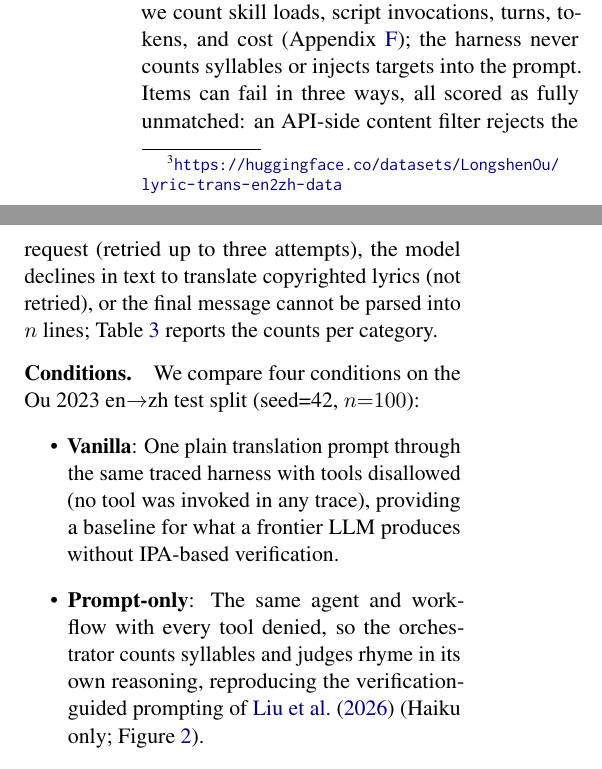
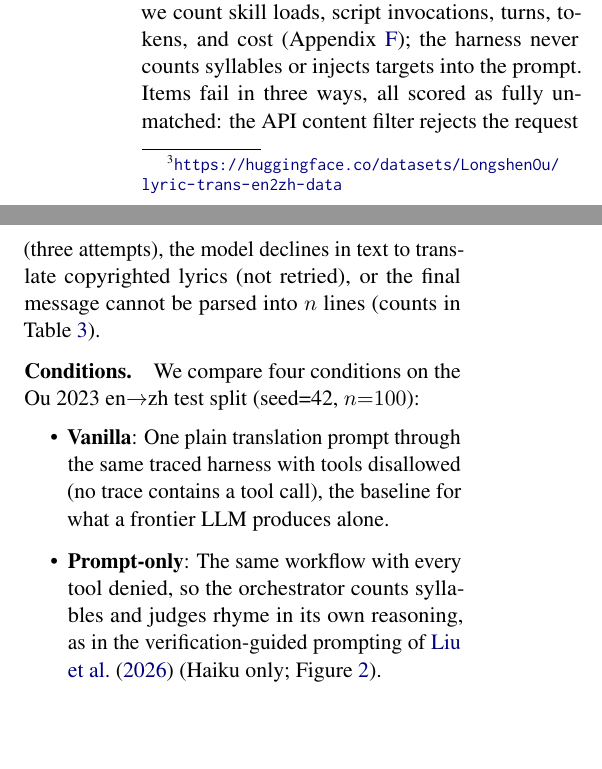
Before and after one commit to guan404ming/blt-skills, a LaTeX paper (paper/acl_latex.tex): two parts of the columns of page 7 of 16, joined at a grey line, cut so that both start at the same text, the shorter picture padded with empty space. Compiled offline with pdfLaTeX.

Commit message:
Fit main text after failure-category caption

```diff
--- a/paper/acl_latex.tex
+++ b/paper/acl_latex.tex
@@ -400,13 +400,13 @@ Our open-source release (Apache-2.0) ships the full Skill suite (six \texttt{SKI
 The framework is implemented as Agent Skills: each phase is encoded as procedural instructions in the orchestrating \texttt{lyrics-translator} \texttt{SKILL.md}, which references the five sub-skills (\S\ref{sec:tools}) and tells the agent which verification script to run at each step (Appendix~\ref{app:prompts}).
 The harness sends one prompt per test item through the Claude Code CLI (\texttt{claude -p}, \texttt{--effort medium}) containing only the source lines and the instruction to use the \texttt{lyrics-translator} skill; the agent discovers the skills from their \texttt{SKILL.md} descriptions, extracts the constraints itself by running the scripts, translates, and verifies, with \texttt{Skill}, \texttt{Read}, and \texttt{Bash} as the only allowed tools.
 Every run is logged as a \texttt{stream-json} trace, from which we count skill loads, script invocations, turns, tokens, and cost (Appendix~\ref{app:analysis}); the harness never counts syllables or injects targets into the prompt.
-Items can fail in three ways, all scored as fully unmatched: an API-side content filter rejects the request (retried up to three attempts), the model declines in text to translate copyrighted lyrics (not retried), or the final message cannot be parsed into $n$ lines; Table~\ref{tab:orchestrator} reports the counts per category.
+Items fail in three ways, all scored as fully unmatched: the API content filter rejects the request (three attempts), the model declines in text to translate copyrighted lyrics (not retried), or the final message cannot be parsed into $n$ lines (counts in Table~\ref{tab:orchestrator}).
 
 \paragraph{Conditions.}
 We compare four conditions on the Ou 2023 en$\rightarrow$zh test split (seed=42, $n{=}100$):
 \begin{itemize}
-    \item \textbf{Vanilla}: One plain translation prompt through the same traced harness with tools disallowed (no tool was invoked in any trace), providing a baseline for what a frontier LLM produces without IPA-based verification.
-    \item \textbf{Prompt-only}: The same agent and workflow with every tool denied, so the orchestrator counts syllables and judges rhyme in its own reasoning, reproducing the verification-guided prompting of \citet{liu-etal-2026-towards} (Haiku only; Figure~\ref{fig:ablation}).
+    \item \textbf{Vanilla}: One plain translation prompt through the same traced harness with tools disallowed (no trace contains a tool call), the baseline for what a frontier LLM produces alone.
+    \item \textbf{Prompt-only}: The same workflow with every tool denied, so the orchestrator counts syllables and judges rhyme in its own reasoning, as in the verification-guided prompting of \citet{liu-etal-2026-towards} (Haiku only; Figure~\ref{fig:ablation}).
     \item \textbf{BLT}: The agent-driven two-phase pipeline (constraint extraction, Phase~1 initial translation, Phase~2 line-by-line syllable-count refinement with up to 10 attempts per line, final validation of counts and rhyme), with the agent invoking the skills itself. We refer to this condition as BLT throughout, mirroring the supervised CLT baseline.
     \item \textbf{CLT} \citep{ou-etal-2023-songs}: A supervised mBART baseline fine-tuned with explicit length, rhyme, and word-boundary constraint tokens, representing a strongly length-controlled task-specific training approach (reproduction details in Appendix~\ref{app:clt}).
 \end{itemize}
```
Also changed, not shown: paper/acl_latex.pdf, paper/acl_latex.tex (6 more changed lines).
